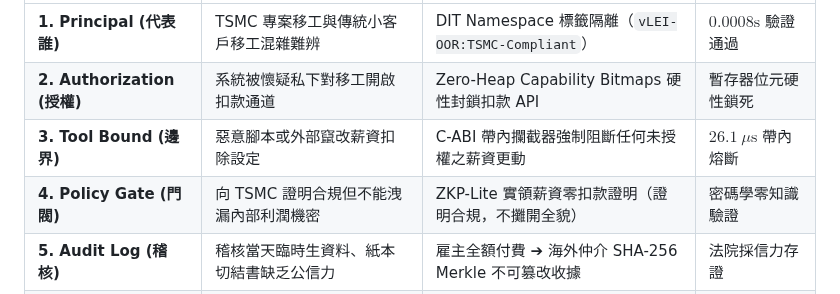
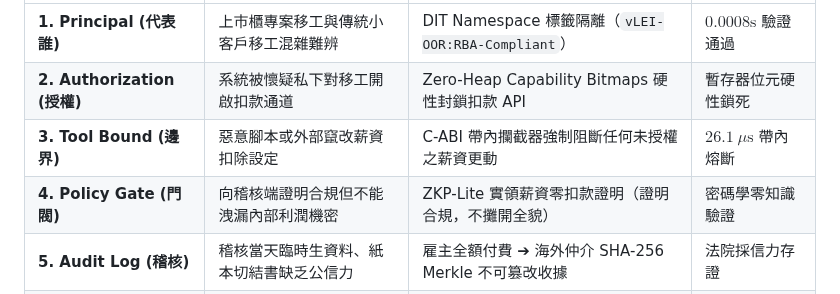
Before and after one commit to Top-Celestial-Company-Ltd/DROS-Hackathon-Showcase, a Markdown page: track06_supply_chain_rba/DROS_SOLUTION_MAPPING.md, the part around one of its changes. Rendered like a GitHub page.

```diff
--- a/track06_supply_chain_rba/DROS_SOLUTION_MAPPING.md
+++ b/track06_supply_chain_rba/DROS_SOLUTION_MAPPING.md
@@ -77,8 +77,8 @@
 | :--- | :--- | :--- | :--- |
-| **1. Principal (代表誰)** | TSMC 專案移工與傳統小客戶移工混雜難辨 | DIT Namespace 標籤隔離（`vLEI-OOR:TSMC-Compliant`） | $0.0008\text{s}$ 驗證通過 |
+| **1. Principal (代表誰)** | 上市櫃專案移工與傳統小客戶移工混雜難辨 | DIT Namespace 標籤隔離（`vLEI-OOR:RBA-Compliant`） | $0.0008\text{s}$ 驗證通過 |
 | **2. Authorization (授權)** | 系統被懷疑私下對移工開啟扣款通道 | Zero-Heap Capability Bitmaps 硬性封鎖扣款 API | 暫存器位元硬性鎖死 |
 | **3. Tool Bound (邊界)** | 惡意腳本或外部竄改薪資扣除設定 | C-ABI 帶內攔截器強制阻斷任何未授權之薪資更動 | $26.1\ \mu\text{s}$ 帶內熔斷 |
-| **4. Policy Gate (門閥)** | 向 TSMC 證明合規但不能洩漏內部利潤機密 | ZKP-Lite 實領薪資零扣款證明（證明合規，不攤開全貌） | 密碼學零知識驗證 |
+| **4. Policy Gate (門閥)** | 向稽核端證明合規但不能洩漏內部利潤機密 | ZKP-Lite 實領薪資零扣款證明（證明合規，不攤開全貌） | 密碼學零知識驗證 |
 | **5. Audit Log (稽核)** | 稽核當天臨時生資料、紙本切結書缺乏公信力 | 雇主全額付費 ➔ 海外仲介 SHA-256 Merkle 不可篡改收據 | 法院採信力存證 |
 | **6. Revocation (撤銷)** | 違規海外仲介未即時中止合作、離境舉證 | 違規訊號觸發 $O(1)$ RCU 即時斷開 + 離境自動解密追討 | $< 1\ \mu\text{s}$ 秒級撤銷 |
 
```
Also changed, not shown: other parts of track06_supply_chain_rba/DROS_SOLUTION_MAPPING.md (+21 -21 lines).
